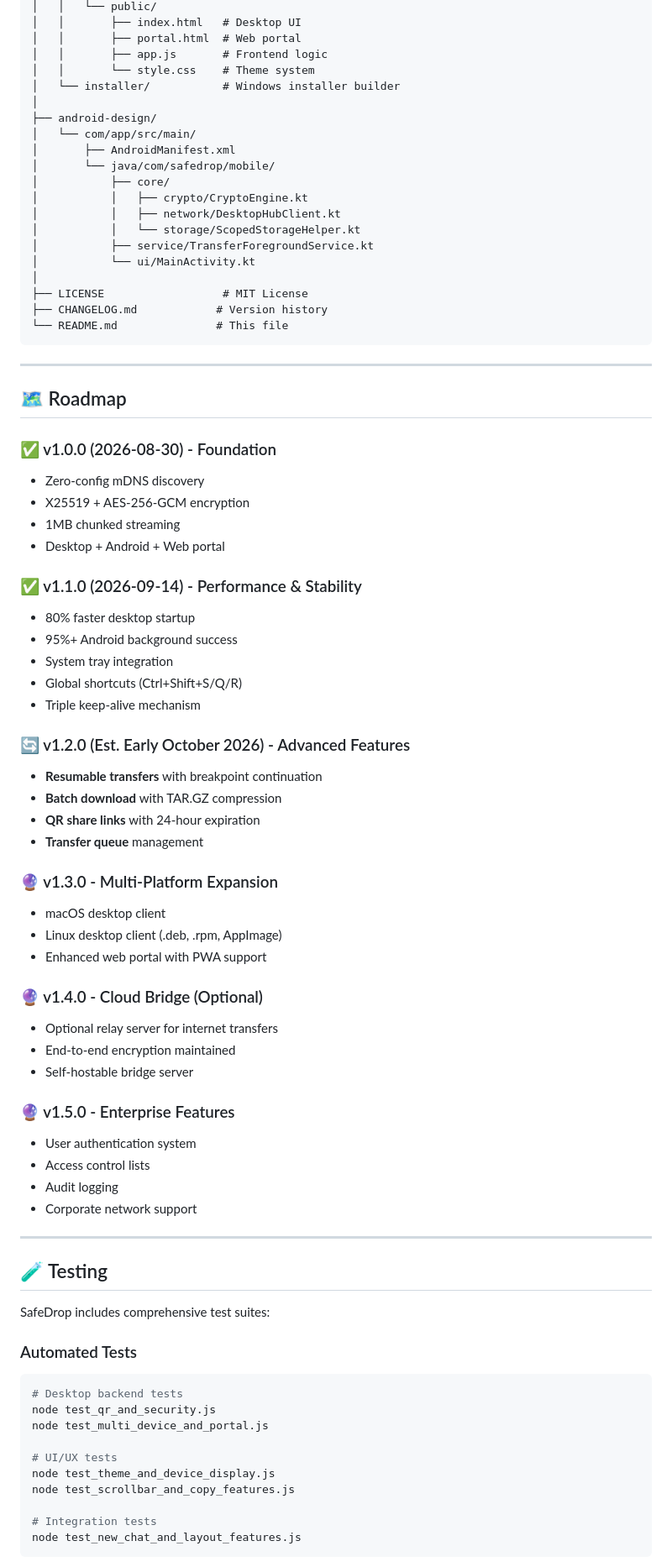
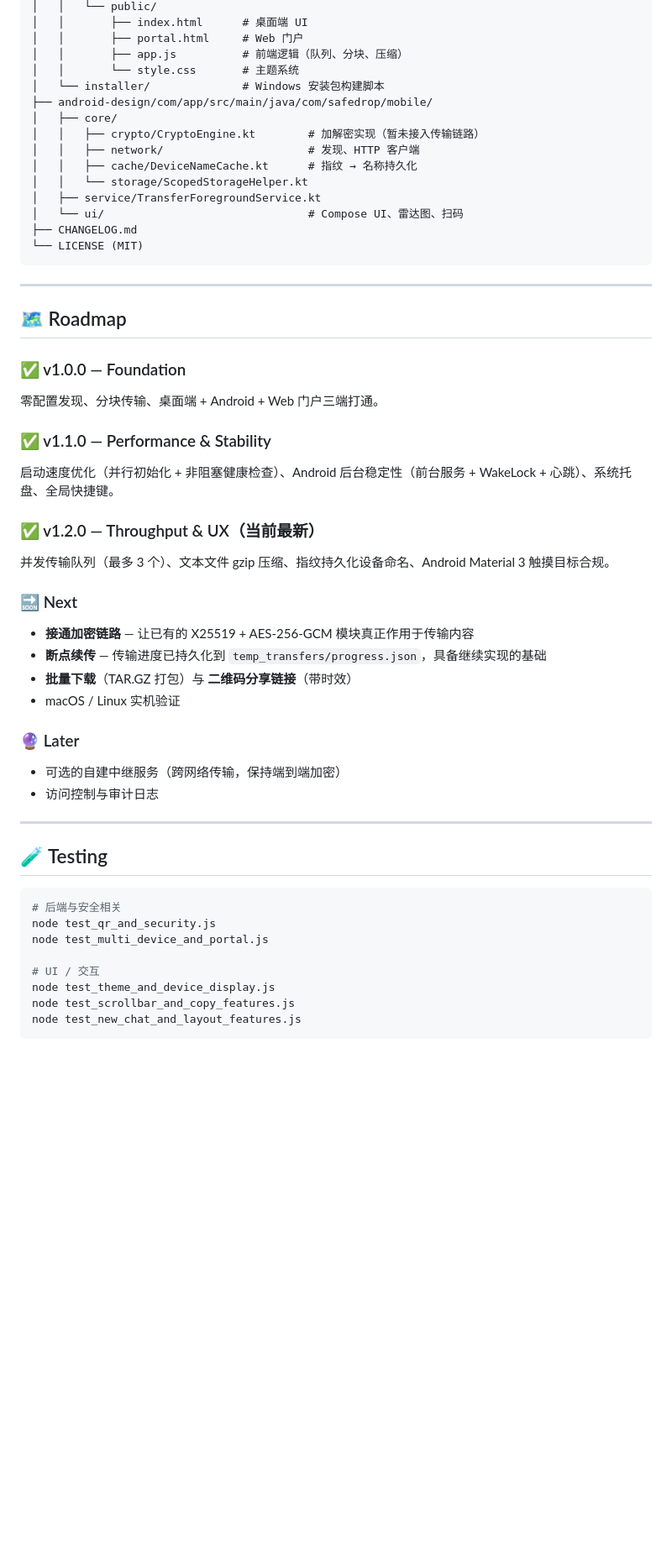
Before and after one commit to Paper-Yuan/DocumentX, a Markdown page: README.md, the part around one of its changes. Shown at 84% size. GitHub-like rendering; blank space fills up the shorter version.

````diff
--- a/README.md
+++ b/README.md
@@ -247,83 +235,56 @@ DocumentX/
 │   │   └── public/
-│   │       ├── index.html   # Desktop UI
-│   │       ├── portal.html  # Web portal
-│   │       ├── app.js       # Frontend logic
-│   │       └── style.css    # Theme system
-│   └── installer/           # Windows installer builder
-│
-├── android-design/
-│   └── com/app/src/main/
-│       ├── AndroidManifest.xml
-│       └── java/com/safedrop/mobile/
-│           ├── core/
-│           │   ├── crypto/CryptoEngine.kt
-│           │   ├── network/DesktopHubClient.kt
-│           │   └── storage/ScopedStorageHelper.kt
-│           ├── service/TransferForegroundService.kt
-│           └── ui/MainActivity.kt
-│
-├── LICENSE                  # MIT License
-├── CHANGELOG.md            # Version history
-└── README.md               # This file
+│   │       ├── index.html      # 桌面端 UI
+│   │       ├── portal.html     # Web 门户
+│   │       ├── app.js          # 前端逻辑（队列、分块、压缩）
+│   │       └── style.css       # 主题系统
+│   └── installer/              # Windows 安装包构建脚本
+├── android-design/com/app/src/main/java/com/safedrop/mobile/
+│   ├── core/
+│   │   ├── crypto/CryptoEngine.kt        # 加解密实现（暂未接入传输链路）
+│   │   ├── network/                      # 发现、HTTP 客户端
+│   │   ├── cache/DeviceNameCache.kt      # 指纹 → 名称持久化
+│   │   └── storage/ScopedStorageHelper.kt
+│   ├── service/TransferForegroundService.kt
+│   └── ui/                               # Compose UI、雷达图、扫码
+├── CHANGELOG.md
+└── LICENSE (MIT)
 ```
 
 ---
 
 ## 🗺️ Roadmap
 
-### ✅ v1.0.0 (2026-08-30) - Foundation
-- Zero-config mDNS discovery
-- X25519 + AES-256-GCM encryption
-- 1MB chunked streaming
-- Desktop + Android + Web portal
+### ✅ v1.0.0 — Foundation
+零配置发现、分块传输、桌面端 + Android + Web 门户三端打通。
 
-### ✅ v1.1.0 (2026-09-14) - Performance & Stability
-- 80% faster desktop startup
-- 95%+ Android background success
-- System tray integration
-- Global shortcuts (Ctrl+Shift+S/Q/R)
-- Triple keep-alive mechanism
+### ✅ v1.1.0 — Performance & Stability
+启动速度优化（并行初始化 + 非阻塞健康检查）、Android 后台稳定性（前台服务 + WakeLock + 心跳）、系统托盘、全局快捷键。
 
-### 🔄 v1.2.0 (Est. Early October 2026) - Advanced Features
-- **Resumable transfers** with breakpoint continuation
-- **Batch download** with TAR.GZ compression
-- **QR share links** with 24-hour expiration
-- **Transfer queue** management
+### ✅ v1.2.0 — Throughput & UX（当前最新）
+并发传输队列（最多 3 个）、文本文件 gzip 压缩、指纹持久化设备命名、Android Material 3 触摸目标合规。
 
-### 🔮 v1.3.0 - Multi-Platform Expansion
-- macOS desktop client
-- Linux desktop client (.deb, .rpm, AppImage)
-- Enhanced web portal with PWA support
+### 🔜 Next
+- **接通加密链路** — 让已有的 X25519 + AES-256-GCM 模块真正作用于传输内容
+- **断点续传** — 传输进度已持久化到 `temp_transfers/progress.json`，具备继续实现的基础
+- **批量下载**（TAR.GZ 打包）与 **二维码分享链接**（带时效）
+- macOS / Linux 实机验证
 
-### 🔮 v1.4.0 - Cloud Bridge (Optional)
-- Optional relay server for internet transfers
-- End-to-end encryption maintained
-- Self-hostable bridge server
-
-### 🔮 v1.5.0 - Enterprise Features
-- User authentication system
-- Access control lists
-- Audit logging
-- Corporate network support
+### 🔮 Later
+- 可选的自建中继服务（跨网络传输，保持端到端加密）
+- 访问控制与审计日志
 
 ---
 
 ## 🧪 Testing
 
-SafeDrop includes comprehensive test suites:
-
-### Automated Tests
-
 ```bash
-# Desktop backend tests
+# 后端与安全相关
 node test_qr_and_security.js
 node test_multi_device_and_portal.js
 
-# UI/UX tests
+# UI / 交互
 node test_theme_and_device_display.js
 node test_scrollbar_and_copy_features.js
-
-# Integration tests
 node test_new_chat_and_layout_features.js
 ```
 
````
Also changed, not shown: other parts of README.md (+161 -240 lines), CHANGELOG.md (+34 -4 lines), GITHUB_OPTIMIZATION_GUIDE.md (+25 -17 lines).
